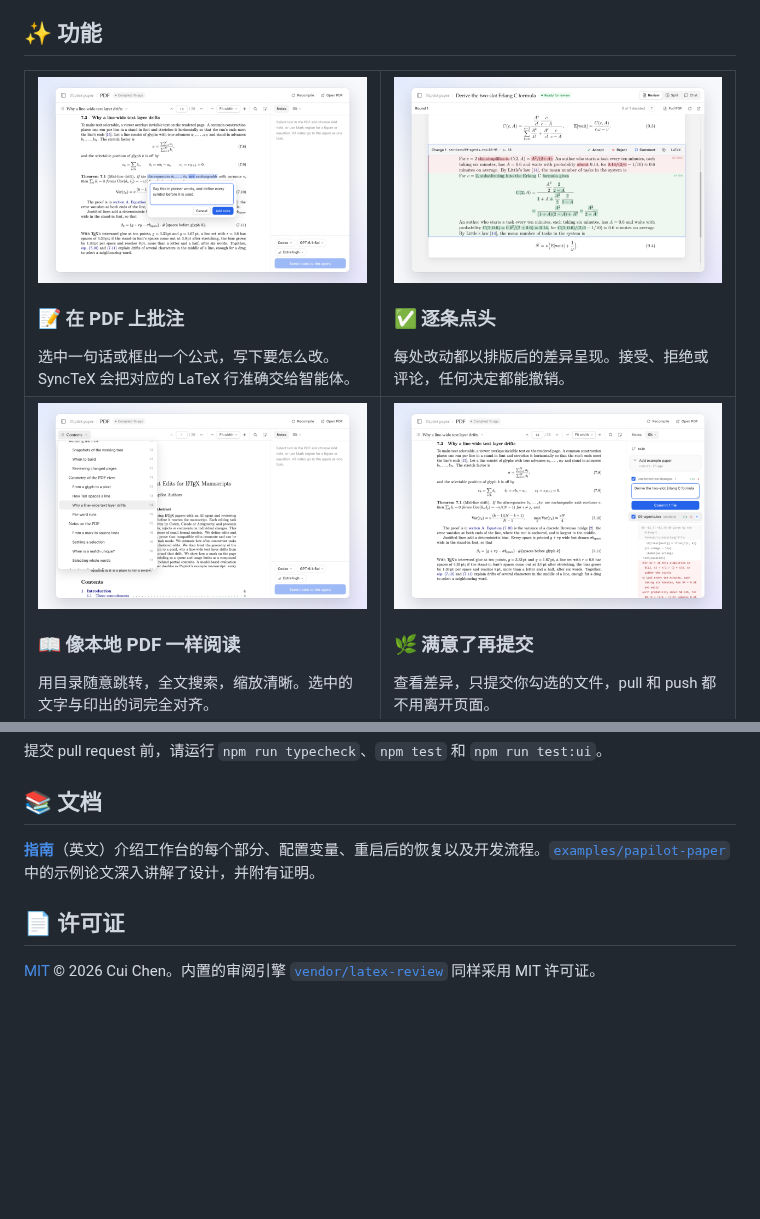
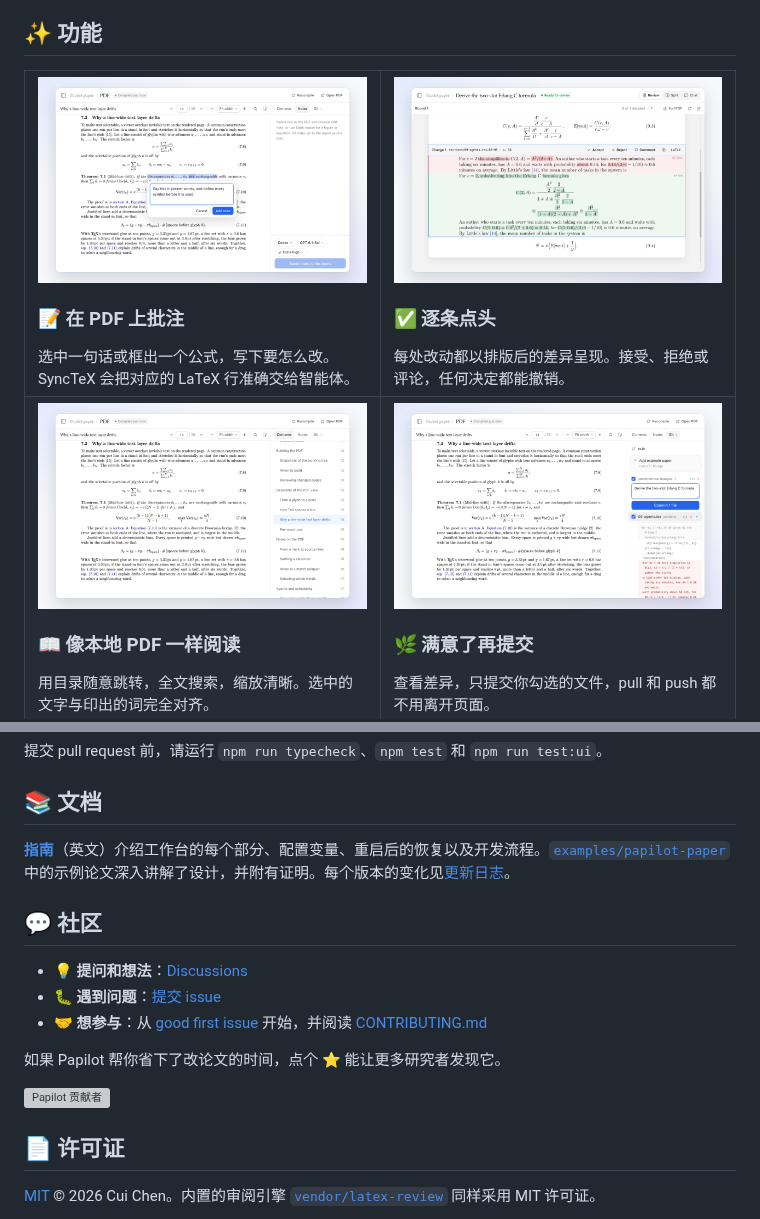
Before and after one commit to PapilotAI/papilot, a Markdown page: README.zh-CN.md, 2 parts joined by grey strips. Rendered like a GitHub page; pictures changed too: docs/assets/feature-contents.png, docs/assets/feature-git.png, docs/assets/feature-note.png; folded sections open; blank space fills up the shorter version; grey boxes are pictures that could not be loaded.

```diff
--- a/README.zh-CN.md
+++ b/README.zh-CN.md
@@ -120,7 +120,17 @@ npm run build && npm start
 
 ## 📚 文档
 
-**[指南](docs/guide.md)**（英文）介绍工作台的每个部分、配置变量、重启后的恢复以及开发流程。[`examples/papilot-paper`](examples/papilot-paper) 中的示例论文深入讲解了设计，并附有证明。
+**[指南](docs/guide.md)**（英文）介绍工作台的每个部分、配置变量、重启后的恢复以及开发流程。[`examples/papilot-paper`](examples/papilot-paper) 中的示例论文深入讲解了设计，并附有证明。每个版本的变化见[更新日志](CHANGELOG.md)。
+
+## 💬 社区
+
+- 💡 **提问和想法**：[Discussions](https://github.com/cu1ch3n/papilot/discussions)
+- 🐛 **遇到问题**：[提交 issue](https://github.com/cu1ch3n/papilot/issues/new/choose)
+- 🤝 **想参与**：从 [good first issue](https://github.com/cu1ch3n/papilot/labels/good%20first%20issue) 开始，并阅读 [CONTRIBUTING.md](CONTRIBUTING.md)
+
+如果 Papilot 帮你省下了改论文的时间，点个 ⭐ 能让更多研究者发现它。
+
+<a href="https://github.com/cu1ch3n/papilot/graphs/contributors"><img src="https://contrib.rocks/image?repo=cu1ch3n/papilot" alt="Papilot 贡献者"></a>
 
 ## 📄 许可证
 
```
Also changed, not shown: README.md (+12 -2 lines), 1 other file.
